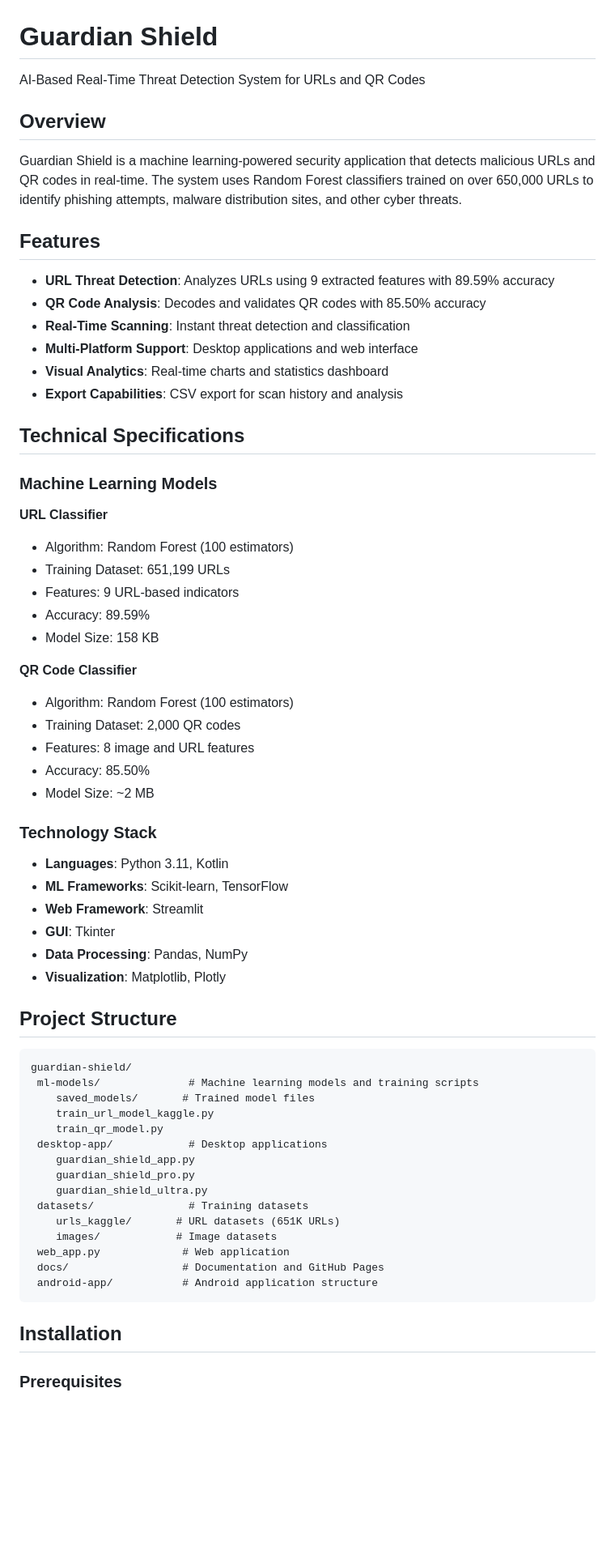
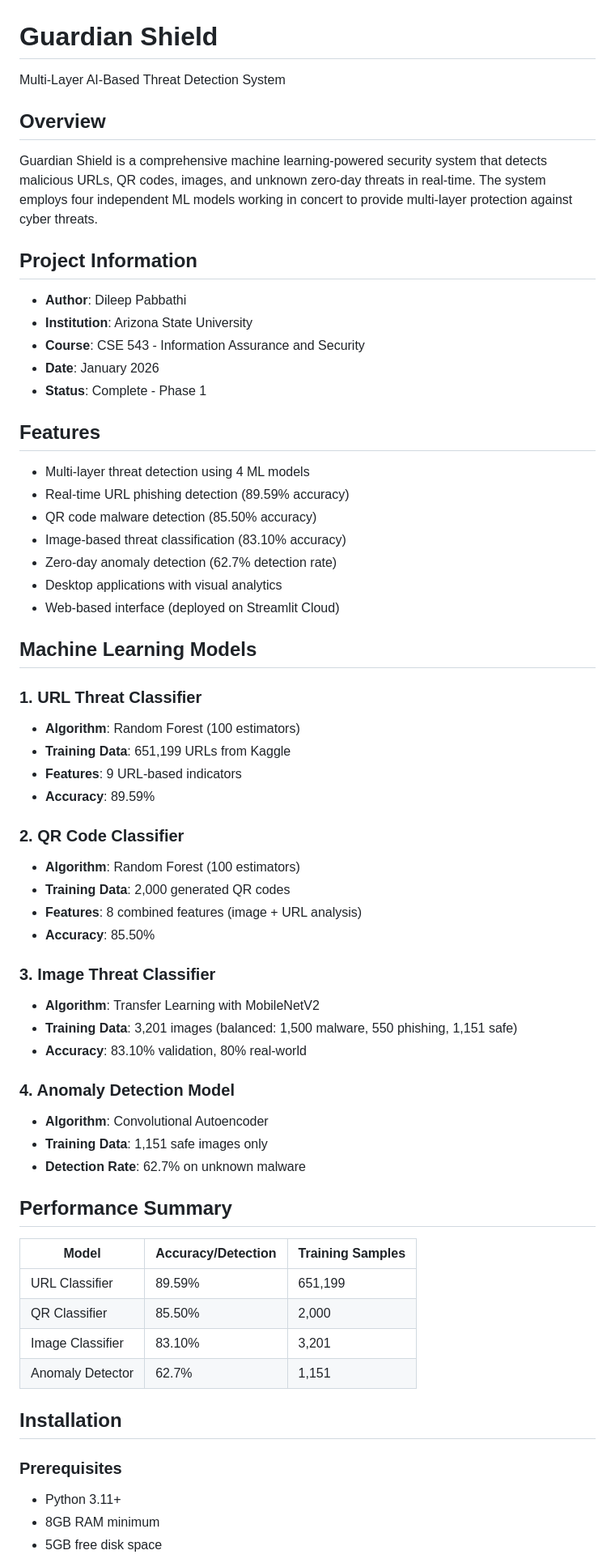
Before and after one commit to Dileeppabbathi/guardian-shield, a Markdown page: README.md, the part around one of its changes. Shown at 81% size. Rendered like a GitHub page; blank space fills up the shorter version.

Commit message:
Update README with all 4 models and final project information

````diff
--- a/README.md
+++ b/README.md
@@ -1,67 +1,66 @@
 # Guardian Shield
 
-AI-Based Real-Time Threat Detection System for URLs and QR Codes
+Multi-Layer AI-Based Threat Detection System
 
 ## Overview
 
-Guardian Shield is a machine learning-powered security application that detects malicious URLs and QR codes in real-time. The system uses Random Forest classifiers trained on over 650,000 URLs to identify phishing attempts, malware distribution sites, and other cyber threats.
+Guardian Shield is a comprehensive machine learning-powered security system that detects malicious URLs, QR codes, images, and unknown zero-day threats in real-time. The system employs four independent ML models working in concert to provide multi-layer protection against cyber threats.
+
+## Project Information
+
+- **Author**: Dileep Pabbathi
+- **Institution**: Arizona State University
+- **Course**: CSE 543 - Information Assurance and Security
+- **Date**: January 2026
+- **Status**: Complete - Phase 1
 
 ## Features
 
-- **URL Threat Detection**: Analyzes URLs using 9 extracted features with 89.59% accuracy
-- **QR Code Analysis**: Decodes and validates QR codes with 85.50% accuracy
-- **Real-Time Scanning**: Instant threat detection and classification
-- **Multi-Platform Support**: Desktop applications and web interface
-- **Visual Analytics**: Real-time charts and statistics dashboard
-- **Export Capabilities**: CSV export for scan history and analysis
+- Multi-layer threat detection using 4 ML models
+- Real-time URL phishing detection (89.59% accuracy)
+- QR code malware detection (85.50% accuracy)
+- Image-based threat classification (83.10% accuracy)
+- Zero-day anomaly detection (62.7% detection rate)
+- Desktop applications with visual analytics
+- Web-based interface (deployed on Streamlit Cloud)
 
-## Technical Specifications
+## Machine Learning Models
 
-### Machine Learning Models
+### 1. URL Threat Classifier
+- **Algorithm**: Random Forest (100 estimators)
+- **Training Data**: 651,199 URLs from Kaggle
+- **Features**: 9 URL-based indicators
+- **Accuracy**: 89.59%
 
-**URL Classifier**
-- Algorithm: Random Forest (100 estimators)
-- Training Dataset: 651,199 URLs
-- Features: 9 URL-based indicators
-- Accuracy: 89.59%
-- Model Size: 158 KB
+### 2. QR Code Classifier
+- **Algorithm**: Random Forest (100 estimators)
+- **Training Data**: 2,000 generated QR codes
+- **Features**: 8 combined features (image + URL analysis)
+- **Accuracy**: 85.50%
 
-**QR Code Classifier**
-- Algorithm: Random Forest (100 estimators)
-- Training Dataset: 2,000 QR codes
-- Features: 8 image and URL features
-- Accuracy: 85.50%
-- Model Size: ~2 MB
+### 3. Image Threat Classifier
+- **Algorithm**: Transfer Learning with MobileNetV2
+- **Training Data**: 3,201 images (balanced: 1,500 malware, 550 phishing, 1,151 safe)
+- **Accuracy**: 83.10% validation, 80% real-world
 
-### Technology Stack
+### 4. Anomaly Detection Model
+- **Algorithm**: Convolutional Autoencoder
+- **Training Data**: 1,151 safe images only
+- **Detection Rate**: 62.7% on unknown malware
 
-- **Languages**: Python 3.11, Kotlin
-- **ML Frameworks**: Scikit-learn, TensorFlow
-- **Web Framework**: Streamlit
-- **GUI**: Tkinter
-- **Data Processing**: Pandas, NumPy
-- **Visualization**: Matplotlib, Plotly
+## Performance Summary
 
-## Project Structure
-```
-guardian-shield/
- ml-models/              # Machine learning models and training scripts
-    saved_models/       # Trained model files
-    train_url_model_kaggle.py
-    train_qr_model.py
- desktop-app/            # Desktop applications
-    guardian_shield_app.py
-    guardian_shield_pro.py
-    guardian_shield_ultra.py
- datasets/               # Training datasets
-    urls_kaggle/       # URL datasets (651K URLs)
-    images/            # Image datasets
- web_app.py             # Web application
- docs/                  # Documentation and GitHub Pages
- android-app/           # Android application structure
-```
+| Model | Accuracy/Detection | Training Samples |
+|-------|-------------------|------------------|
+| URL Classifier | 89.59% | 651,199 |
+| QR Classifier | 85.50% | 2,000 |
+| Image Classifier | 83.10% | 3,201 |
+| Anomaly Detector | 62.7% | 1,151 |
 
 ## Installation
 
 ### Prerequisites
+- Python 3.11+
+- 8GB RAM minimum
+- 5GB free disk space
 
````
Also changed, not shown: other parts of README.md (+40 -135 lines).
